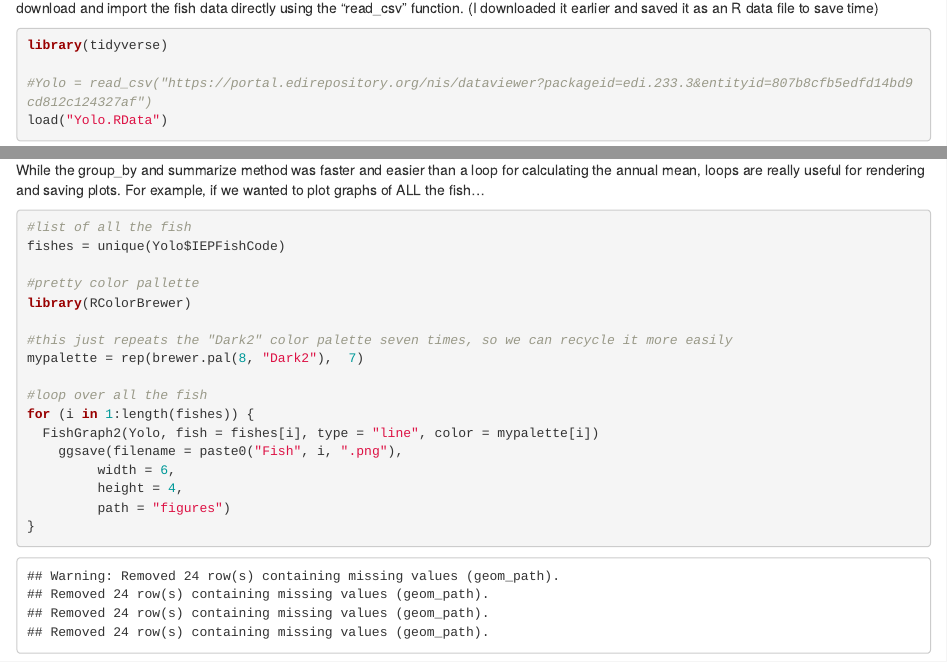
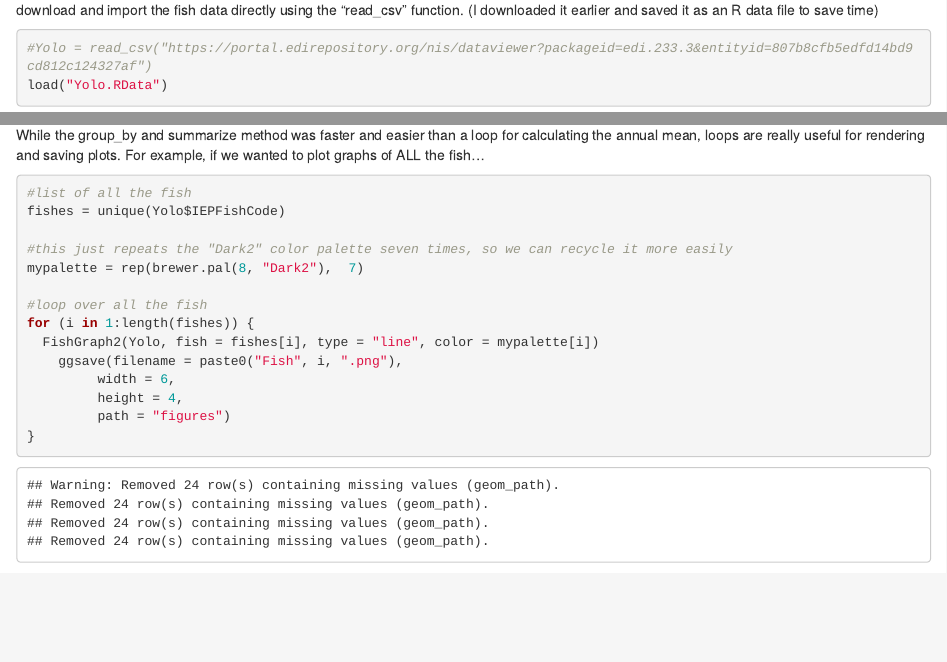
Before and after one commit to rosehartman/IEPCodeFundimentals, an R Markdown document (CodeIntro.Rmd): the page in a window 1100 px wide, from 2340 px down before the commit and from 2600 px down after it, so that both start at the same text, and a second part further down, joined at a grey line. The pictures show the output file CodeIntro.html that the author committed with the source, opened offline.

Commit message:
I don't remember.

````diff
--- a/CodeIntro.Rmd
+++ b/CodeIntro.Rmd
@@ -121,7 +122,6 @@ Now let's try it out!
 We will download the Yolo Bypass Beach seine data to use as an example. It comes from the EDI data package available here, and we can download and import the fish data directly using the "read_csv" function. (I downloaded it earlier and saved it as an R data file to save time)
 
 ```{r}
-library(tidyverse)
 
 #Yolo = read_csv("https://portal.edirepository.org/nis/dataviewer?packageid=edi.233.3&entityid=807b8cfb5edfd14bd9cd812c124327af")
 load("Yolo.RData")
@@ -382,9 +381,6 @@ While the group_by and summarize method was faster and easier than a loop for ca
 #list of all the fish
 fishes = unique(Yolo$IEPFishCode)
 
-#pretty color pallette
-library(RColorBrewer)
-
 #this just repeats the "Dark2" color palette seven times, so we can recycle it more easily
 mypalette = rep(brewer.pal(8, "Dark2"),  7)
 
````
Also changed, not shown: CodeIntro.html, CodeIntro.Rmd (2 more changed lines).
